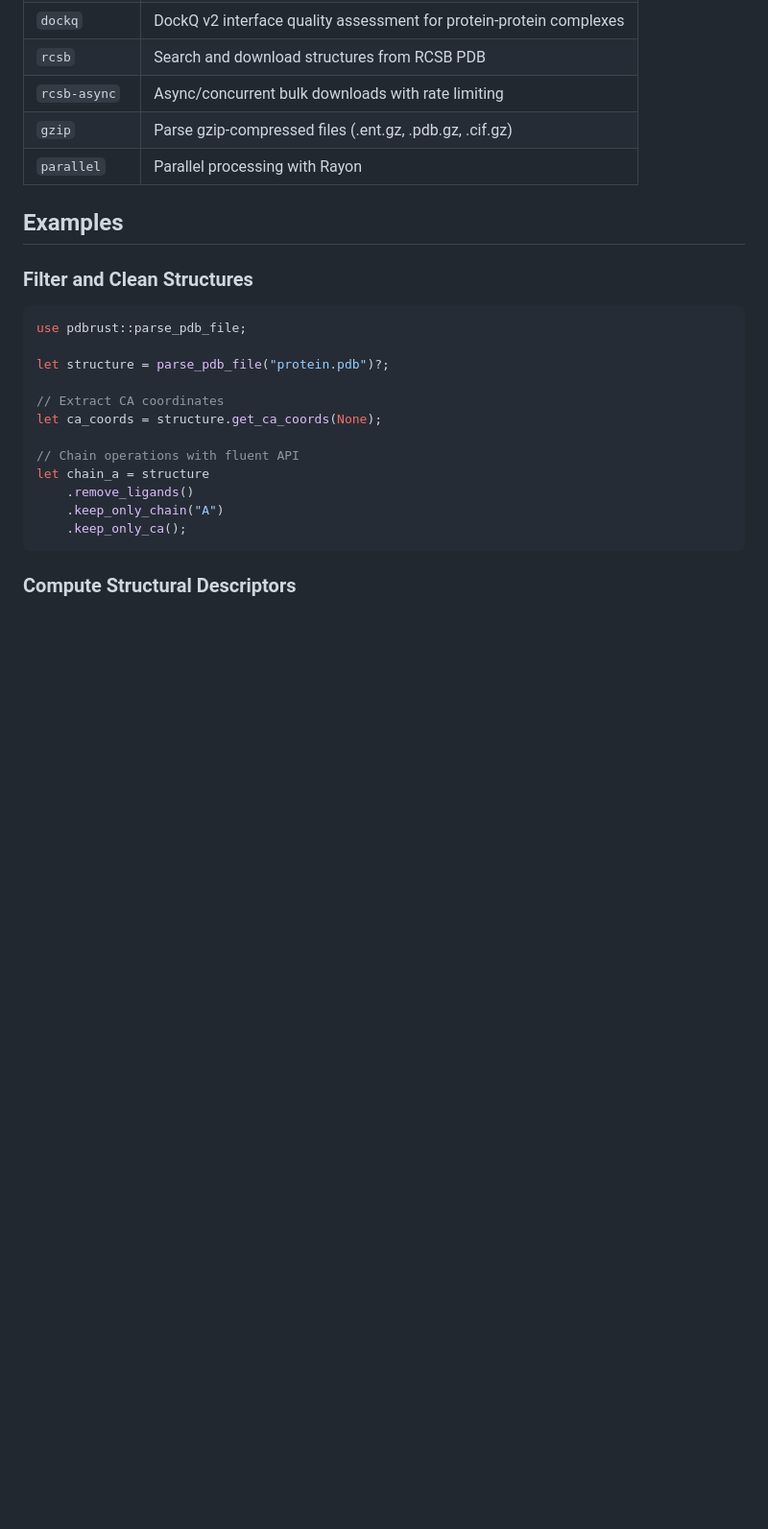
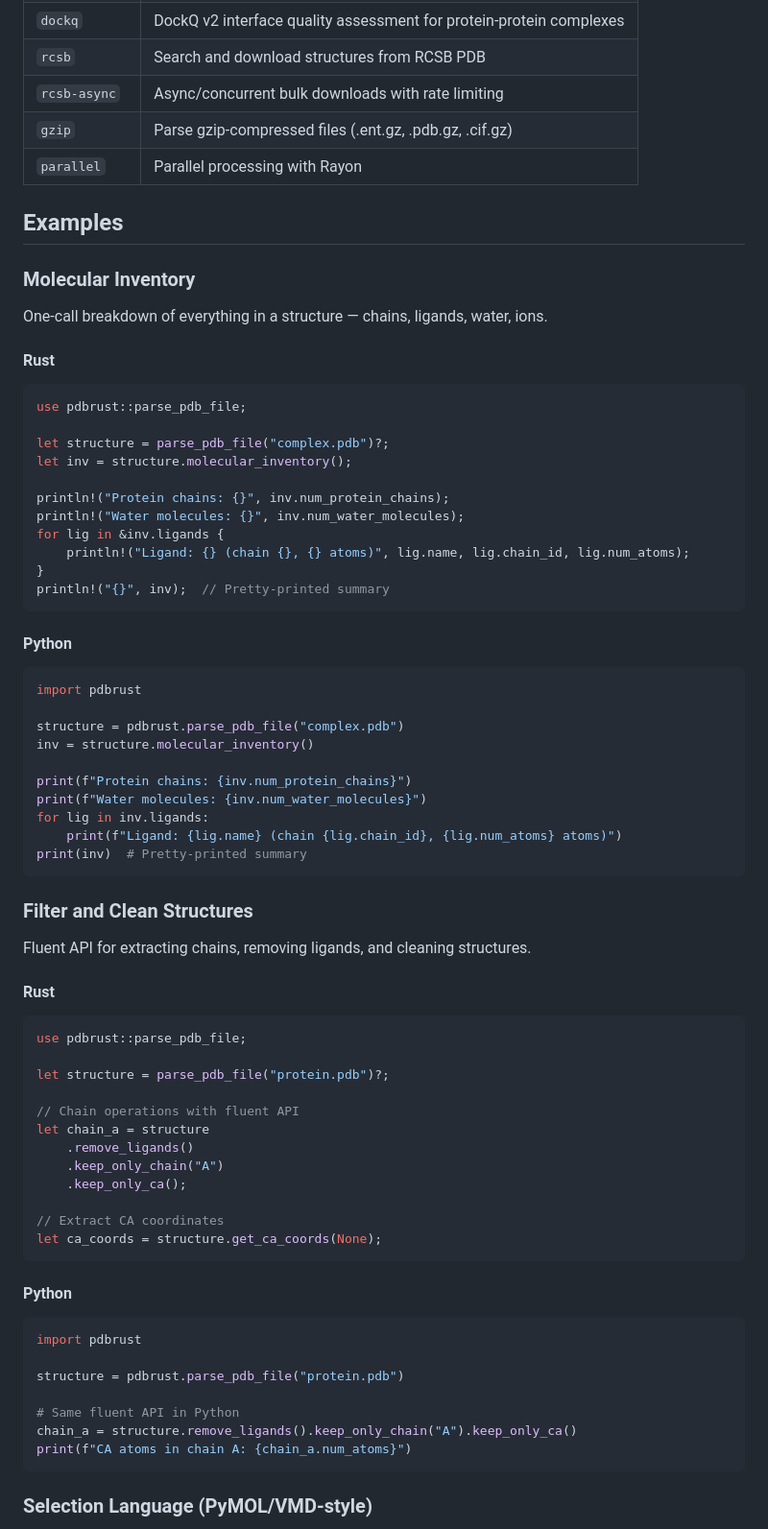
Before and after one commit to HFooladi/pdbrust, a Markdown page: README.md, the part around one of its changes. Shown at 96% size. GitHub-like rendering; blank space fills up the shorter version.

````diff
--- a/README.md
+++ b/README.md
@@ -91,21 +114,73 @@ fn main() -> Result<(), Box<dyn std::error::Error>> {
 
 ## Examples
 
+### Molecular Inventory
+
+One-call breakdown of everything in a structure — chains, ligands, water, ions.
+
+#### Rust
+
+```rust
+use pdbrust::parse_pdb_file;
+
+let structure = parse_pdb_file("complex.pdb")?;
+let inv = structure.molecular_inventory();
+
+println!("Protein chains: {}", inv.num_protein_chains);
+println!("Water molecules: {}", inv.num_water_molecules);
+for lig in &inv.ligands {
+    println!("Ligand: {} (chain {}, {} atoms)", lig.name, lig.chain_id, lig.num_atoms);
+}
+println!("{}", inv);  // Pretty-printed summary
+```
+
+#### Python
+
+```python
+import pdbrust
+
+structure = pdbrust.parse_pdb_file("complex.pdb")
+inv = structure.molecular_inventory()
+
+print(f"Protein chains: {inv.num_protein_chains}")
+print(f"Water molecules: {inv.num_water_molecules}")
+for lig in inv.ligands:
+    print(f"Ligand: {lig.name} (chain {lig.chain_id}, {lig.num_atoms} atoms)")
+print(inv)  # Pretty-printed summary
+```
+
 ### Filter and Clean Structures
+
+Fluent API for extracting chains, removing ligands, and cleaning structures.
+
+#### Rust
 
 ```rust
 use pdbrust::parse_pdb_file;
 
 let structure = parse_pdb_file("protein.pdb")?;
 
-// Extract CA coordinates
-let ca_coords = structure.get_ca_coords(None);
-
 // Chain operations with fluent API
 let chain_a = structure
     .remove_ligands()
     .keep_only_chain("A")
     .keep_only_ca();
+
+// Extract CA coordinates
+let ca_coords = structure.get_ca_coords(None);
 ```
 
-### Compute Structural Descriptors
+#### Python
+
+```python
+import pdbrust
+
+structure = pdbrust.parse_pdb_file("protein.pdb")
+
+# Same fluent API in Python
+chain_a = structure.remove_ligands().keep_only_chain("A").keep_only_ca()
+print(f"CA atoms in chain A: {chain_a.num_atoms}")
+```
+
+### Selection Language (PyMOL/VMD-style)
+
````
Also changed, not shown: other parts of README.md (+305 -182 lines).
